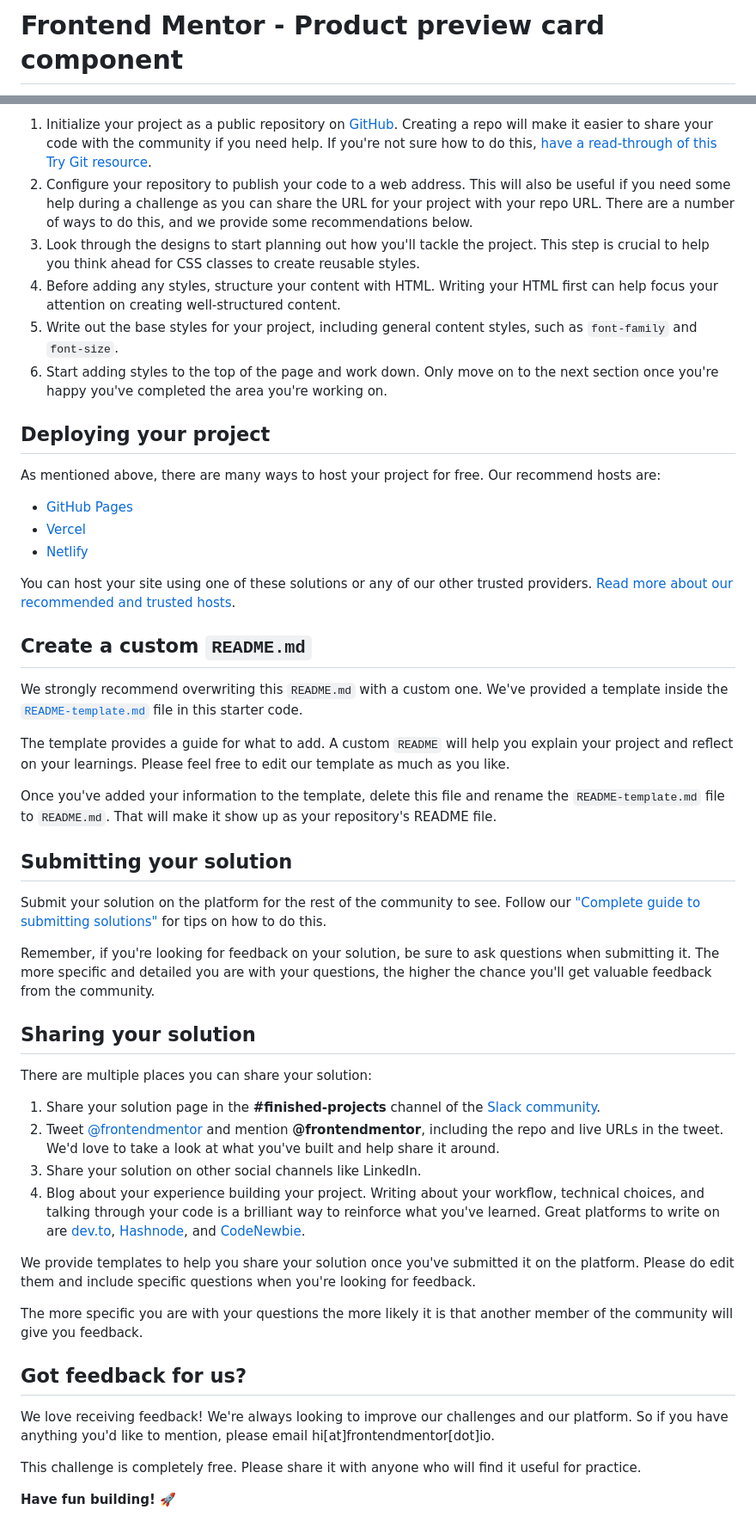
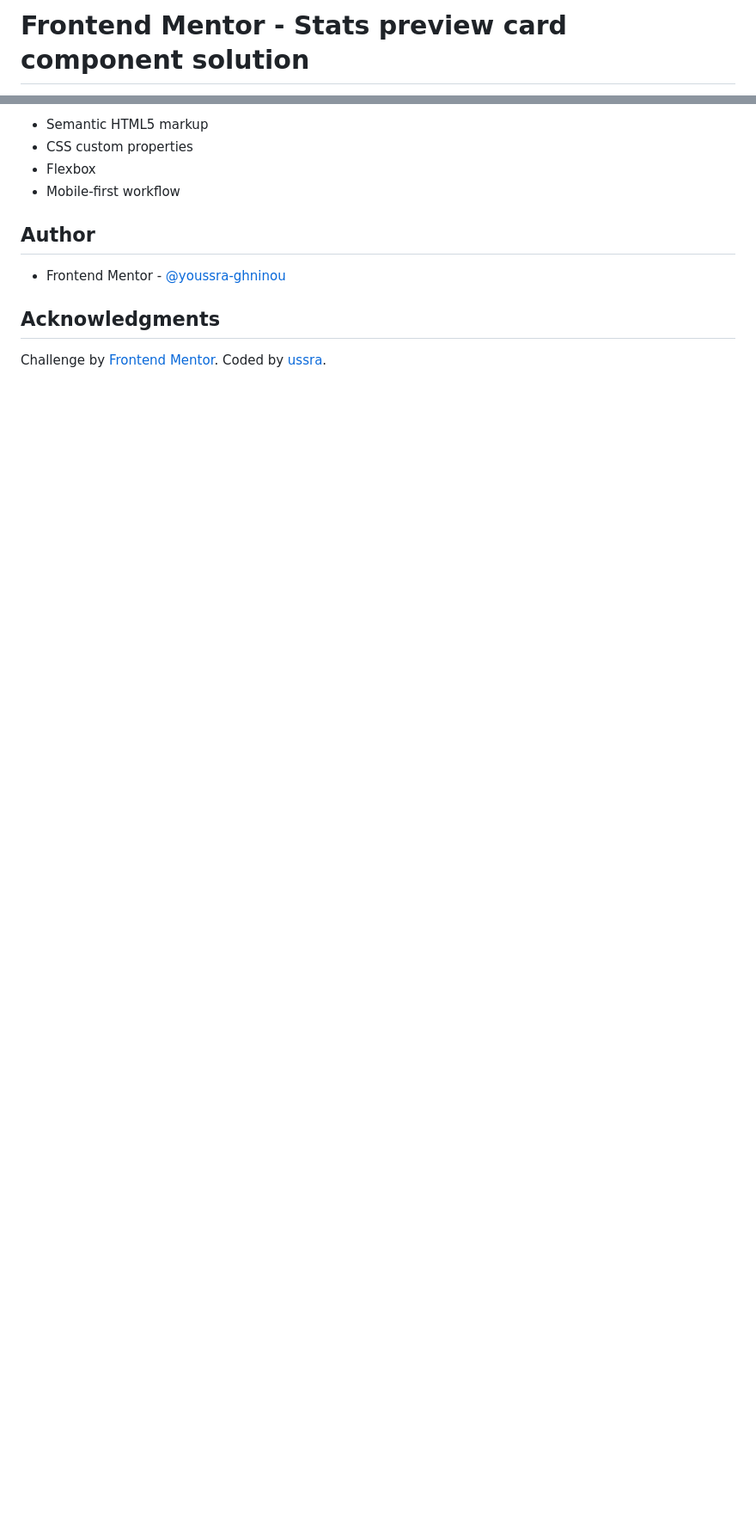
Before and after one commit to youssra-ghninou/product-preview-card-component-main, a Markdown page: README.md, 2 parts joined by grey strips. Shown: that part at 86% size. Drawn GitHub-style; blank space fills up the shorter version.

```diff
--- a/README.md
+++ b/README.md
@@ -1,2 +1,2 @@
-# Frontend Mentor - Product preview card component
+# Frontend Mentor - Stats preview card component solution
 
@@ -41,52 +47,14 @@ Feel free to use any workflow that you feel comfortable with. Below is a suggest
 
-1. Initialize your project as a public repository on [GitHub](https://github.com/). Creating a repo will make it easier to share your code with the community if you need help. If you're not sure how to do this, [have a read-through of this Try Git resource](https://try.github.io/).
-2. Configure your repository to publish your code to a web address. This will also be useful if you need some help during a challenge as you can share the URL for your project with your repo URL. There are a number of ways to do this, and we provide some recommendations below.
-3. Look through the designs to start planning out how you'll tackle the project. This step is crucial to help you think ahead for CSS classes to create reusable styles.
-4. Before adding any styles, structure your content with HTML. Writing your HTML first can help focus your attention on creating well-structured content.
-5. Write out the base styles for your project, including general content styles, such as `font-family` and `font-size`.
-6. Start adding styles to the top of the page and work down. Only move on to the next section once you're happy you've completed the area you're working on.
+- Semantic HTML5 markup
+- CSS custom properties
+- Flexbox
+- Mobile-first workflow
 
-## Deploying your project
+## Author
 
-As mentioned above, there are many ways to host your project for free. Our recommend hosts are:
+- Frontend Mentor - [@youssra-ghninou](https://www.frontendmentor.io/profile/youssra-ghninou)
 
-- [GitHub Pages](https://pages.github.com/)
-- [Vercel](https://vercel.com/)
-- [Netlify](https://www.netlify.com/)
+## Acknowledgments
 
-You can host your site using one of these solutions or any of our other trusted providers. [Read more about our recommended and trusted hosts](https://medium.com/frontend-mentor/frontend-mentor-trusted-hosting-providers-bf000dfebe).
-
-## Create a custom `README.md`
-
-We strongly recommend overwriting this `README.md` with a custom one. We've provided a template inside the [`README-template.md`](./README-template.md) file in this starter code.
-
-The template provides a guide for what to add. A custom `README` will help you explain your project and reflect on your learnings. Please feel free to edit our template as much as you like.
-
-Once you've added your information to the template, delete this file and rename the `README-template.md` file to `README.md`. That will make it show up as your repository's README file.
-
-## Submitting your solution
-
-Submit your solution on the platform for the rest of the community to see. Follow our ["Complete guide to submitting solutions"](https://medium.com/frontend-mentor/a-complete-guide-to-submitting-solutions-on-frontend-mentor-ac6384162248) for tips on how to do this.
-
-Remember, if you're looking for feedback on your solution, be sure to ask questions when submitting it. The more specific and detailed you are with your questions, the higher the chance you'll get valuable feedback from the community.
-
-## Sharing your solution
-
-There are multiple places you can share your solution:
-
-1. Share your solution page in the **#finished-projects** channel of the [Slack community](https://www.frontendmentor.io/slack).
-2. Tweet [@frontendmentor](https://twitter.com/frontendmentor) and mention **@frontendmentor**, including the repo and live URLs in the tweet. We'd love to take a look at what you've built and help share it around.
-3. Share your solution on other social channels like LinkedIn.
-4. Blog about your experience building your project. Writing about your workflow, technical choices, and talking through your code is a brilliant way to reinforce what you've learned. Great platforms to write on are [dev.to](https://dev.to/), [Hashnode](https://hashnode.com/), and [CodeNewbie](https://community.codenewbie.org/).
-
-We provide templates to help you share your solution once you've submitted it on the platform. Please do edit them and include specific questions when you're looking for feedback.
-
-The more specific you are with your questions the more likely it is that another member of the community will give you feedback.
-
-## Got feedback for us?
-
-We love receiving feedback! We're always looking to improve our challenges and our platform. So if you have anything you'd like to mention, please email hi[at]frontendmentor[dot]io.
-
-This challenge is completely free. Please share it with anyone who will find it useful for practice.
-
-**Have fun building!** 🚀
+Challenge by <a href="https://www.frontendmentor.io?ref=challenge" target="_blank">Frontend Mentor</a>.
+Coded by <a href="https://github.com/youssra-ghninou">ussra</a>.
```
Also changed, not shown: other parts of README.md (+27 -21 lines), src/images/desktop screen.png (added), src/images/mobile screen.png (added).
